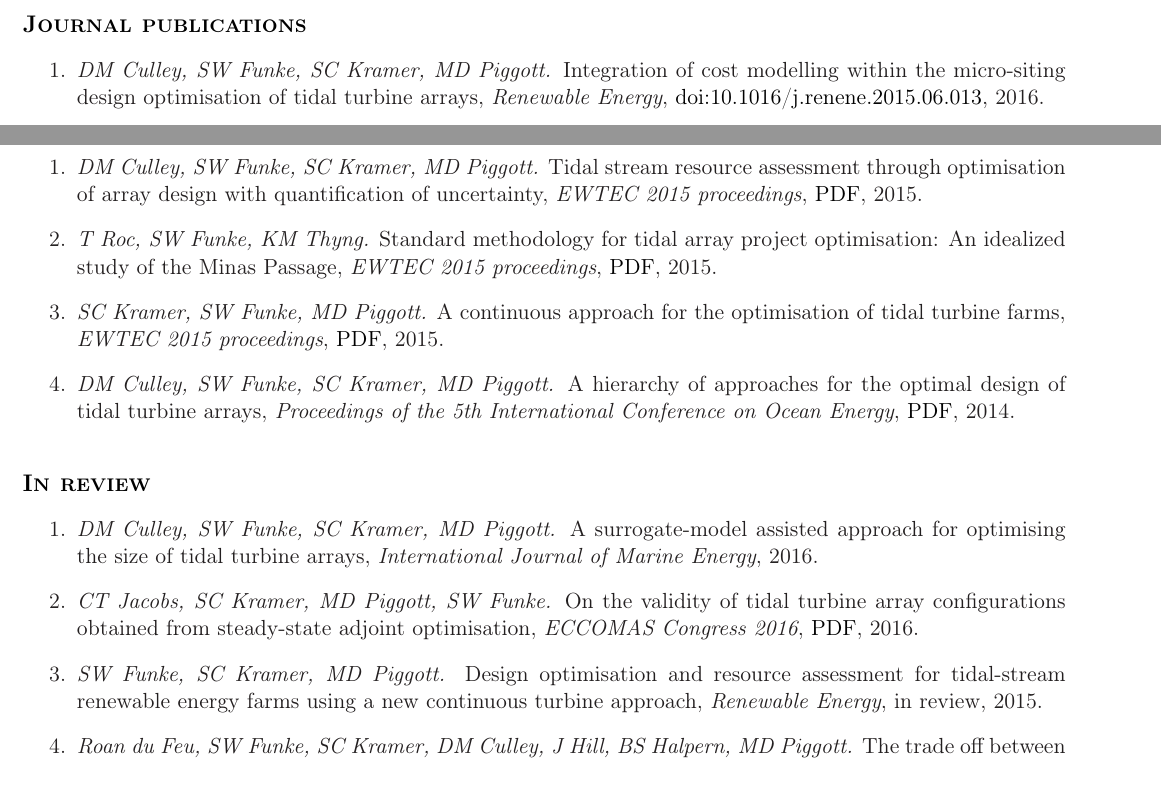
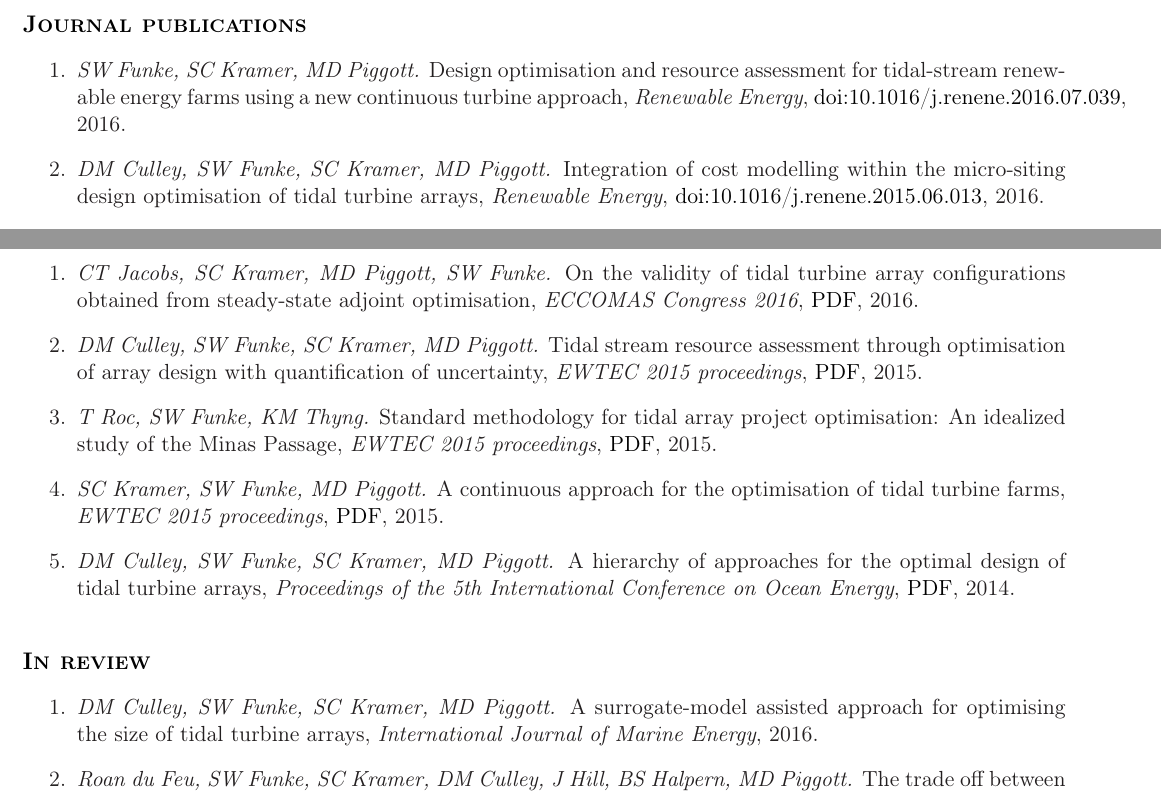
Before and after one commit to funsim/cv, a LaTeX CV (SimonFunkeCV.tex): two parts of page 4 of 5, joined at a grey line, cut so that both start at the same text. Compiled offline with pdfLaTeX.

Commit message:
Update CV

```diff
--- a/SimonFunkeCV.tex
+++ b/SimonFunkeCV.tex
@@ -266,6 +266,7 @@ match with MRI measurements.
 \newpage
 \sectionheader{Journal publications}
 \begin{enumerate}
+    \item \textit{SW Funke, SC Kramer, MD Piggott.} Design optimisation and resource assessment for tidal-stream renewable energy farms using a new continuous turbine approach, \textit{Renewable Energy}, \href{https://dx.doi.org/10.1016/j.renene.2016.07.039}{doi:10.1016/j.renene.2016.07.039}, 2016.
     \item \textit{DM Culley, SW Funke, SC Kramer, MD Piggott.} Integration of cost modelling within the micro-siting design optimisation of tidal turbine arrays, \textit{Renewable Energy}, \href{https://doi.org/10.1016/j.renene.2015.06.013}{doi:10.1016/j.renene.2015.06.013}, 2016.
     \item \textit{S Rao , H Xue, M Bao, SW Funke.} Determining tidal turbine farm efficiency in the Western Passage using the disc actuator theory, \textit{Ocean Dynamics}, \href{https://doi.org/10.1007/s10236-015-0906-y}{doi:10.1007/s10236-015-0906-y}, 2015
 \item \textit{PE Farrell, A Birkisson, SW Funke.} Deflation techniques for finding distinct solutions of nonlinear partial differential equations, \textit{SIAM Journal on Scientific Computing}, \href{https://doi.org/10.1137/140984798}{doi:10.1137/140984798}, 2015.
@@ -279,6 +280,7 @@ match with MRI measurements.
 
 \sectionheader{Conference publications}
 \begin{enumerate}
+    \item \textit{CT Jacobs, SC Kramer, MD Piggott, SW Funke.} On the validity of tidal turbine array configurations obtained from steady-state adjoint optimisation, \textit{ECCOMAS Congress 2016}, \href{https://github.com/funsim/cv/raw/master/publications/jacobs_eccomas_2016.pdf}{PDF}, 2016.
     \item \textit{DM Culley, SW Funke, SC Kramer, MD Piggott.} Tidal stream resource assessment through optimisation of array design with quantification of uncertainty, \textit{EWTEC 2015 proceedings}, \href{https://github.com/funsim/cv/raw/master/publications/culley_ewtec_2015.pdf}{PDF}, 2015.
     \item \textit{T Roc, SW Funke, KM Thyng.} Standard methodology for tidal array project optimisation: An idealized study of the Minas Passage, \textit{EWTEC 2015 proceedings}, \href{https://github.com/funsim/cv/raw/master/publications/roc_ewtec_2015.pdf}{PDF}, 2015.
     \item \textit{SC Kramer, SW Funke, MD Piggott.} A continuous approach for the optimisation of tidal turbine farms, \textit{EWTEC 2015 proceedings}, \href{https://github.com/funsim/cv/raw/master/publications/kramer_ewtec_2015.pdf}{PDF}, 2015.
@@ -288,8 +290,6 @@ match with MRI measurements.
 \sectionheader{In review}
 \begin{enumerate}
     \item \textit{DM Culley, SW Funke, SC Kramer, MD Piggott.} A surrogate-model assisted approach for optimising the size of tidal turbine arrays, \textit{International Journal of Marine Energy}, 2016.
-    \item \textit{CT Jacobs, SC Kramer, MD Piggott, SW Funke.} On the validity of tidal turbine array configurations obtained from steady-state adjoint optimisation, \textit{ECCOMAS Congress 2016}, \href{https://github.com/funsim/cv/raw/master/publications/jacobs_eccomas_2016.pdf}{PDF}, 2016.
-\item \textit{SW Funke, SC Kramer, MD Piggott.} Design optimisation and resource assessment for tidal-stream renewable energy farms using a new continuous turbine approach, \textit{Renewable Energy}, in review, 2015.
 \item \textit{Roan du Feu, SW Funke, SC Kramer, DM Culley, J Hill, BS Halpern, MD Piggott.} The trade off between tidal-turbine array yield and environmental impact: a multi-objective optimisation problem, \textit{Renewable Energy}, submitted, 2016.
 %\item \textit{PE Farrell, SW Funke.} Exploiting high-level structure in algorithmic differentiation, in review, 2014.
 %\item \textit{GL Barnett, SW Funke, MD Piggott.} Hybrid global-local optimisation algorithms for the layout design of tidal turbine arrays, \textit{Renewable Energy}, in review, 2014.
```
Also changed, not shown: SimonFunkeCV.pdf, SimonFunkeCV.tex (1 more changed lines).
